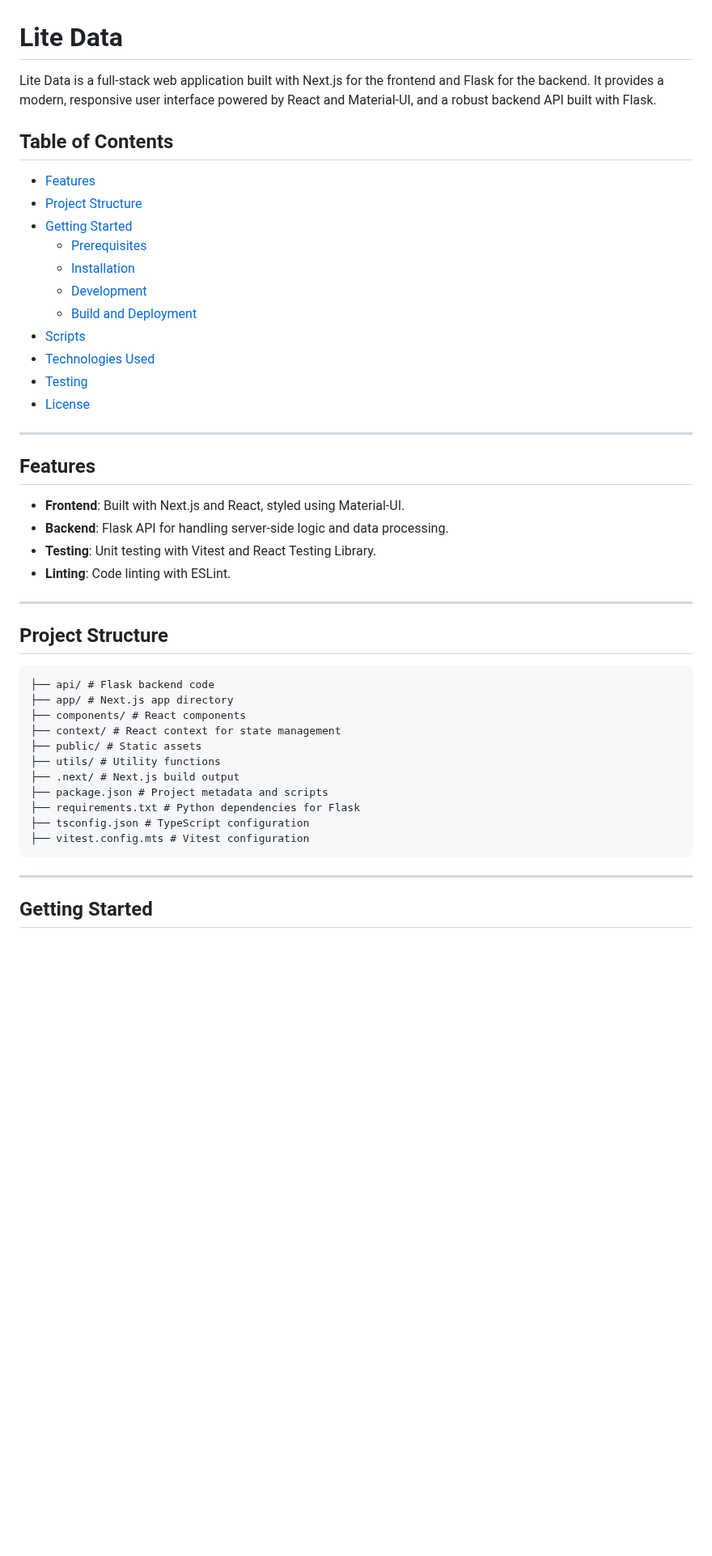
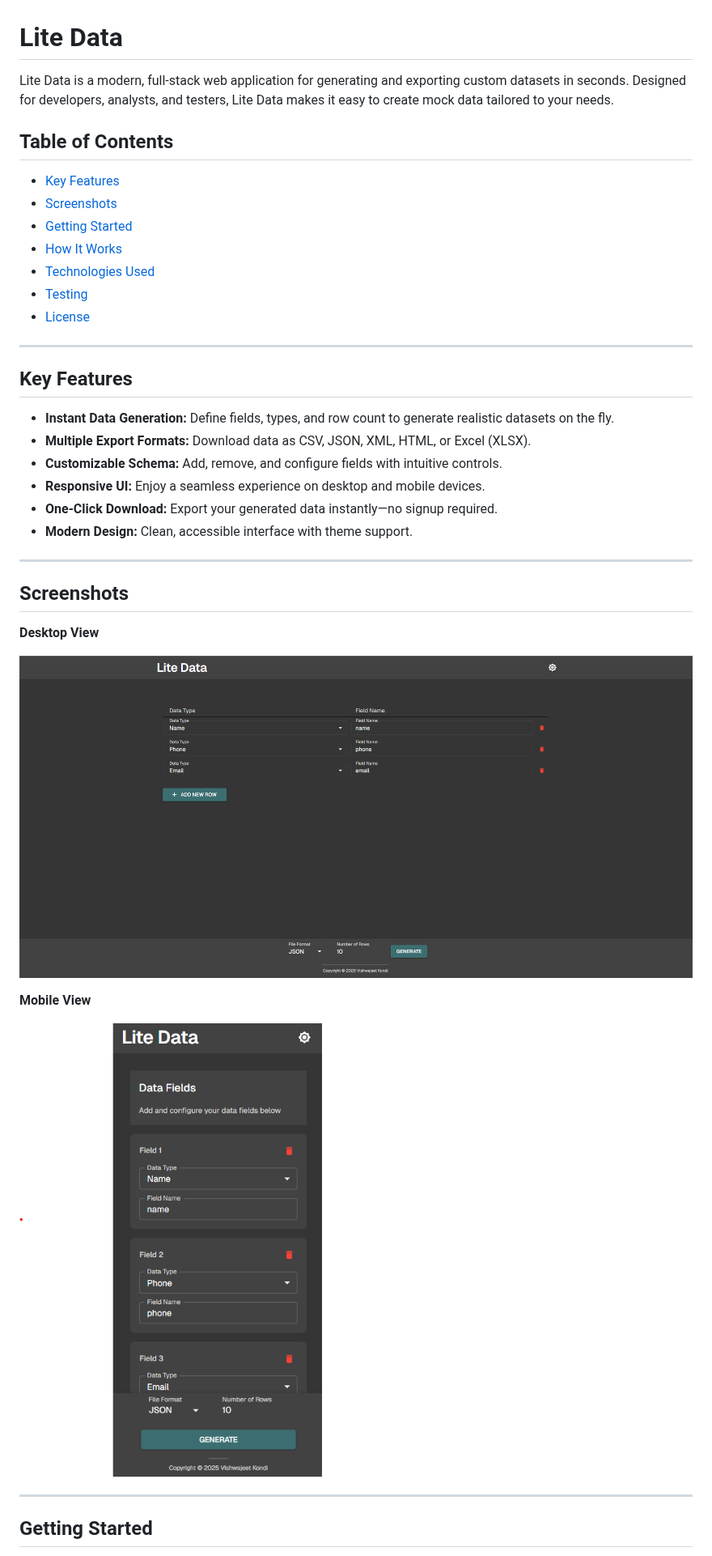
Before and after one commit to vkondi/lite-data, a Markdown page: README.md, the part around one of its changes. Shown at 81% size. Drawn GitHub-style; pictures changed too: screenshots/desktop_view.png (added), screenshots/mobile_view.png (added); blank space fills up the shorter version.

Commit message:
feat: ui enahcements + readme

````diff
--- a/README.md
+++ b/README.md
@@ -1,52 +1,39 @@
 # Lite Data
 
-Lite Data is a full-stack web application built with Next.js for the frontend and Flask for the backend. It provides a modern, responsive user interface powered by React and Material-UI, and a robust backend API built with Flask.
+Lite Data is a modern, full-stack web application for generating and exporting custom datasets in seconds. Designed for developers, analysts, and testers, Lite Data makes it easy to create mock data tailored to your needs.
 
 ## Table of Contents
-
-- [Features](#features)
-- [Project Structure](#project-structure)
+- [Key Features](#key-features)
+- [Screenshots](#screenshots)
 - [Getting Started](#getting-started)
-  - [Prerequisites](#prerequisites)
-  - [Installation](#installation)
-  - [Development](#development)
-  - [Build and Deployment](#build-and-deployment)
-- [Scripts](#scripts)
+- [How It Works](#how-it-works)
 - [Technologies Used](#technologies-used)
 - [Testing](#testing)
 - [License](#license)
 
 ---
 
-## Features
-
-- **Frontend**: Built with Next.js and React, styled using Material-UI.
-- **Backend**: Flask API for handling server-side logic and data processing.
-- **Testing**: Unit testing with Vitest and React Testing Library.
-- **Linting**: Code linting with ESLint.
+## Key Features
+- **Instant Data Generation:** Define fields, types, and row count to generate realistic datasets on the fly.
+- **Multiple Export Formats:** Download data as CSV, JSON, XML, HTML, or Excel (XLSX).
+- **Customizable Schema:** Add, remove, and configure fields with intuitive controls.
+- **Responsive UI:** Enjoy a seamless experience on desktop and mobile devices.
+- **One-Click Download:** Export your generated data instantly—no signup required.
+- **Modern Design:** Clean, accessible interface with theme support.
 
 ---
 
-## Project Structure
+## Screenshots
 
-```
-├── api/ # Flask backend code
-├── app/ # Next.js app directory
-├── components/ # React components
-├── context/ # React context for state management
-├── public/ # Static assets
-├── utils/ # Utility functions
-├── .next/ # Next.js build output
-├── package.json # Project metadata and scripts
-├── requirements.txt # Python dependencies for Flask
-├── tsconfig.json # TypeScript configuration
-├── vitest.config.mts # Vitest configuration
-```
+**Desktop View**
 
+![Lite Data Desktop View](screenshots/desktop_view.png)
 
+**Mobile View**
+
+![Lite Data Mobile View](screenshots/mobile_view.png)
 
 ---
 
-
 ## Getting Started
 
````
Also changed, not shown: other parts of README.md (+30 -66 lines), 5 other files.
